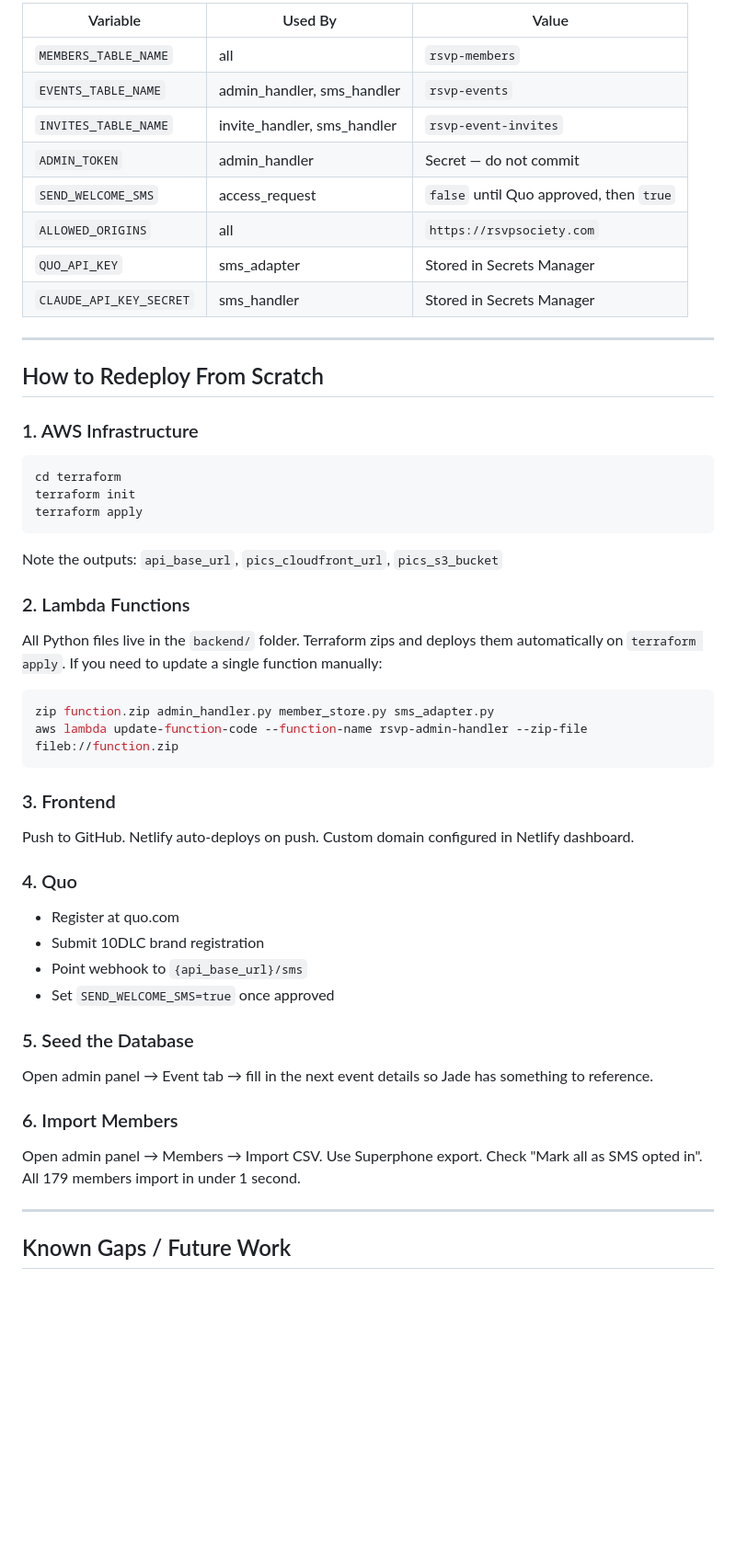
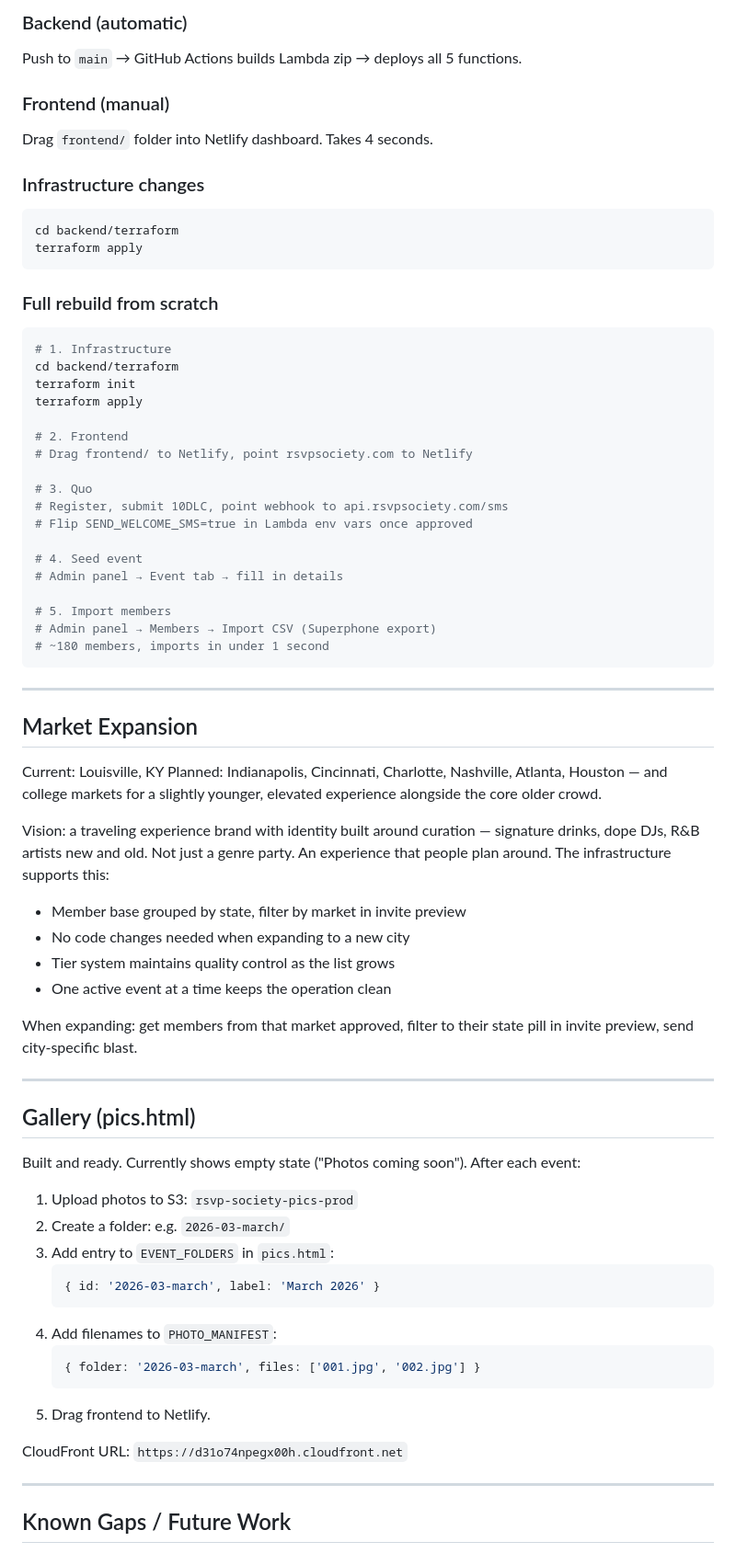
Before and after one commit to JNHolman/rsvp-society, a Markdown page: README.md, the part around one of its changes. Shown at 92% size. Drawn GitHub-style; blank space fills up the shorter version.

````diff
--- a/README.md
+++ b/README.md
@@ -237,48 +297,72 @@ Mia is specific to Summer's Calling Festival 2026 (Playa del Carmen, June 11–1
 
-| Variable | Used By | Value |
-|---|---|---|
-| `MEMBERS_TABLE_NAME` | all | `rsvp-members` |
-| `EVENTS_TABLE_NAME` | admin_handler, sms_handler | `rsvp-events` |
-| `INVITES_TABLE_NAME` | invite_handler, sms_handler | `rsvp-event-invites` |
-| `ADMIN_TOKEN` | admin_handler | Secret — do not commit |
-| `SEND_WELCOME_SMS` | access_request | `false` until Quo approved, then `true` |
-| `ALLOWED_ORIGINS` | all | `https://rsvpsociety.com` |
-| `QUO_API_KEY` | sms_adapter | Stored in Secrets Manager |
-| `CLAUDE_API_KEY_SECRET` | sms_handler | Stored in Secrets Manager |
+### Backend (automatic)
+Push to `main` → GitHub Actions builds Lambda zip → deploys all 5 functions.
+
+### Frontend (manual)
+Drag `frontend/` folder into Netlify dashboard. Takes 4 seconds.
+
+### Infrastructure changes
+```bash
+cd backend/terraform
+terraform apply
+```
+
+### Full rebuild from scratch
+```bash
+# 1. Infrastructure
+cd backend/terraform
+terraform init
+terraform apply
+
+# 2. Frontend
+# Drag frontend/ to Netlify, point rsvpsociety.com to Netlify
+
+# 3. Quo
+# Register, submit 10DLC, point webhook to api.rsvpsociety.com/sms
+# Flip SEND_WELCOME_SMS=true in Lambda env vars once approved
+
+# 4. Seed event
+# Admin panel → Event tab → fill in details
+
+# 5. Import members
+# Admin panel → Members → Import CSV (Superphone export)
+# ~180 members, imports in under 1 second
+```
 
 ---
 
-## How to Redeploy From Scratch
+## Market Expansion
 
-### 1. AWS Infrastructure
-```bash
-cd terraform
-terraform init
-terraform apply
-```
-Note the outputs: `api_base_url`, `pics_cloudfront_url`, `pics_s3_bucket`
+Current: Louisville, KY
+Planned: Indianapolis, Cincinnati, Charlotte, Nashville, Atlanta, Houston — and college markets for a slightly younger, elevated experience alongside the core older crowd.
 
-### 2. Lambda Functions
-All Python files live in the `backend/` folder. Terraform zips and deploys them automatically on `terraform apply`. If you need to update a single function manually:
-```bash
-zip function.zip admin_handler.py member_store.py sms_adapter.py
-aws lambda update-function-code --function-name rsvp-admin-handler --zip-file fileb://function.zip
-```
+Vision: a traveling experience brand with identity built around curation — signature drinks, dope DJs, R&B artists new and old. Not just a genre party. An experience that people plan around. The infrastructure supports this:
+- Member base grouped by state, filter by market in invite preview
+- No code changes needed when expanding to a new city
+- Tier system maintains quality control as the list grows
+- One active event at a time keeps the operation clean
 
-### 3. Frontend
-Push to GitHub. Netlify auto-deploys on push. Custom domain configured in Netlify dashboard.
+When expanding: get members from that market approved, filter to their state pill in invite preview, send city-specific blast.
 
-### 4. Quo
-- Register at quo.com
-- Submit 10DLC brand registration
-- Point webhook to `{api_base_url}/sms`
-- Set `SEND_WELCOME_SMS=true` once approved
+---
 
-### 5. Seed the Database
-Open admin panel → Event tab → fill in the next event details so Jade has something to reference.
+## Gallery (pics.html)
 
-### 6. Import Members
-Open admin panel → Members → Import CSV. Use Superphone export. Check "Mark all as SMS opted in". All 179 members import in under 1 second.
+Built and ready. Currently shows empty state ("Photos coming soon"). After each event:
+
+1. Upload photos to S3: `rsvp-society-pics-prod`
+2. Create a folder: e.g. `2026-03-march/`
+3. Add entry to `EVENT_FOLDERS` in `pics.html`:
+   ```js
+   { id: '2026-03-march', label: 'March 2026' }
+   ```
+4. Add filenames to `PHOTO_MANIFEST`:
+   ```js
+   { folder: '2026-03-march', files: ['001.jpg', '002.jpg'] }
+   ```
+5. Drag frontend to Netlify.
+
+CloudFront URL: `https://d31o74npegx00h.cloudfront.net`
 
 ---
 
````
Also changed, not shown: other parts of README.md (+149 -88 lines).
